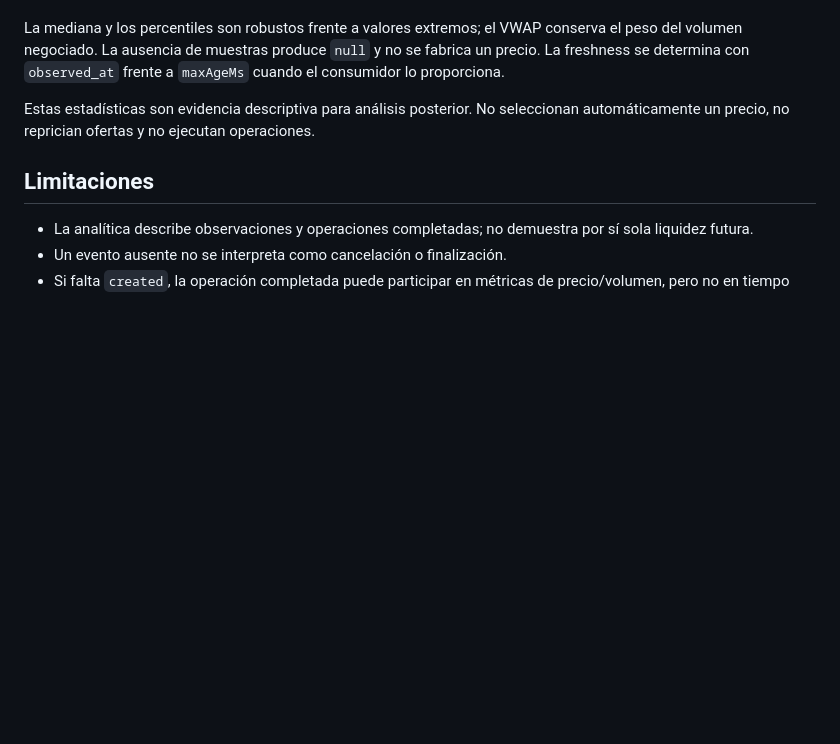
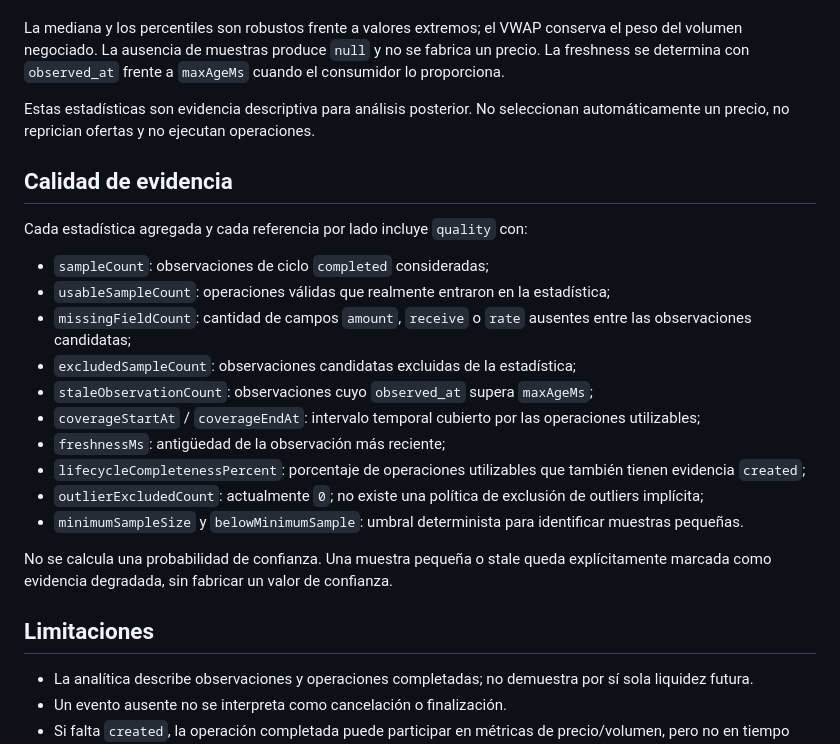
Before and after one commit to Osleyder1985/qvapay-ai-scanner, a Markdown page: docs/architecture/arbitrage-market-history.md, the part around the change. Drawn GitHub-style; blank space fills up the shorter version.

Commit message:
docs(analytics): define evidence quality metadata

```diff
--- a/docs/architecture/arbitrage-market-history.md
+++ b/docs/architecture/arbitrage-market-history.md
@@ -107,6 +107,23 @@ La mediana y los percentiles son robustos frente a valores extremos; el VWAP con
 
 Estas estadísticas son evidencia descriptiva para análisis posterior. No seleccionan automáticamente un precio, no reprician ofertas y no ejecutan operaciones.
 
+## Calidad de evidencia
+
+Cada estadística agregada y cada referencia por lado incluye `quality` con:
+
+- `sampleCount`: observaciones de ciclo `completed` consideradas;
+- `usableSampleCount`: operaciones válidas que realmente entraron en la estadística;
+- `missingFieldCount`: cantidad de campos `amount`, `receive` o `rate` ausentes entre las observaciones candidatas;
+- `excludedSampleCount`: observaciones candidatas excluidas de la estadística;
+- `staleObservationCount`: observaciones cuyo `observed_at` supera `maxAgeMs`;
+- `coverageStartAt` / `coverageEndAt`: intervalo temporal cubierto por las operaciones utilizables;
+- `freshnessMs`: antigüedad de la observación más reciente;
+- `lifecycleCompletenessPercent`: porcentaje de operaciones utilizables que también tienen evidencia `created`;
+- `outlierExcludedCount`: actualmente `0`; no existe una política de exclusión de outliers implícita;
+- `minimumSampleSize` y `belowMinimumSample`: umbral determinista para identificar muestras pequeñas.
+
+No se calcula una probabilidad de confianza. Una muestra pequeña o stale queda explícitamente marcada como evidencia degradada, sin fabricar un valor de confianza.
+
 ## Limitaciones
 
 - La analítica describe observaciones y operaciones completadas; no demuestra por sí sola liquidez futura.
```
